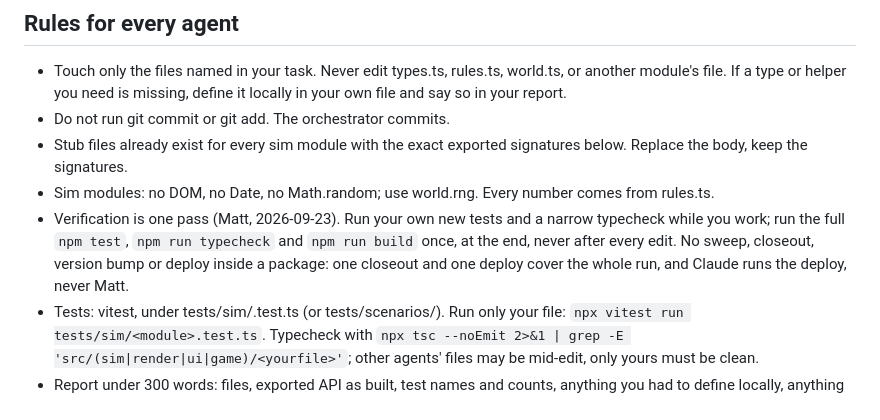
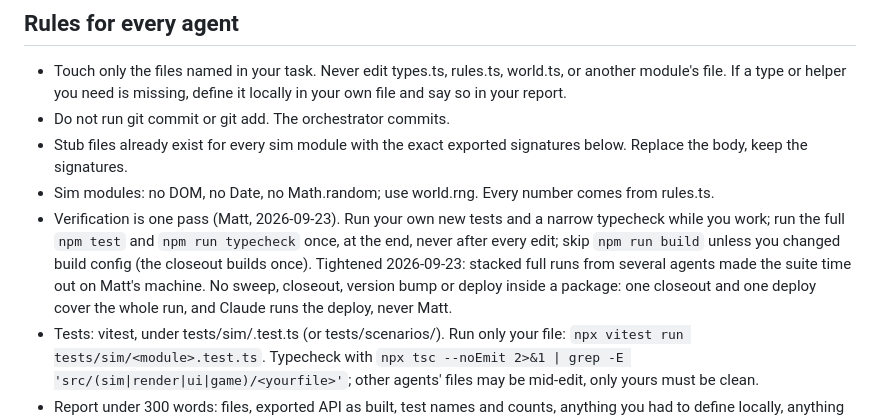
Before and after one commit to parallaxintelligencepartnership/hundred-stories, a Markdown page: docs/BRIEF-AGENTS.md, the part around the change. GitHub-like rendering.

Commit message:
brief: agents skip the build, one full run per package
Co-Authored-By: Claude Fable 5.1 <noreply@anthropic.com>

```diff
--- a/docs/BRIEF-AGENTS.md
+++ b/docs/BRIEF-AGENTS.md
@@ -7,7 +7,7 @@ Read first: docs/DESIGN.md, src/sim/types.ts, src/sim/rules.ts, src/sim/world.ts
 - Do not run git commit or git add. The orchestrator commits.
 - Stub files already exist for every sim module with the exact exported signatures below. Replace the body, keep the signatures.
 - Sim modules: no DOM, no Date, no Math.random; use world.rng. Every number comes from rules.ts.
-- Verification is one pass (Matt, 2026-09-23). Run your own new tests and a narrow typecheck while you work; run the full `npm test`, `npm run typecheck` and `npm run build` once, at the end, never after every edit. No sweep, closeout, version bump or deploy inside a package: one closeout and one deploy cover the whole run, and Claude runs the deploy, never Matt.
+- Verification is one pass (Matt, 2026-09-23). Run your own new tests and a narrow typecheck while you work; run the full `npm test` and `npm run typecheck` once, at the end, never after every edit; skip `npm run build` unless you changed build config (the closeout builds once). Tightened 2026-09-23: stacked full runs from several agents made the suite time out on Matt's machine. No sweep, closeout, version bump or deploy inside a package: one closeout and one deploy cover the whole run, and Claude runs the deploy, never Matt.
 - Tests: vitest, under tests/sim/<module>.test.ts (or tests/scenarios/). Run only your file: `npx vitest run tests/sim/<module>.test.ts`. Typecheck with `npx tsc --noEmit 2>&1 | grep -E 'src/(sim|render|ui|game)/<yourfile>'`; other agents' files may be mid-edit, only yours must be clean.
 - Report under 300 words: files, exported API as built, test names and counts, anything you had to define locally, anything you could not do.
 - UI strings: plain English, US spelling, sentence case, no em dashes or hyphens used as dashes.
```
